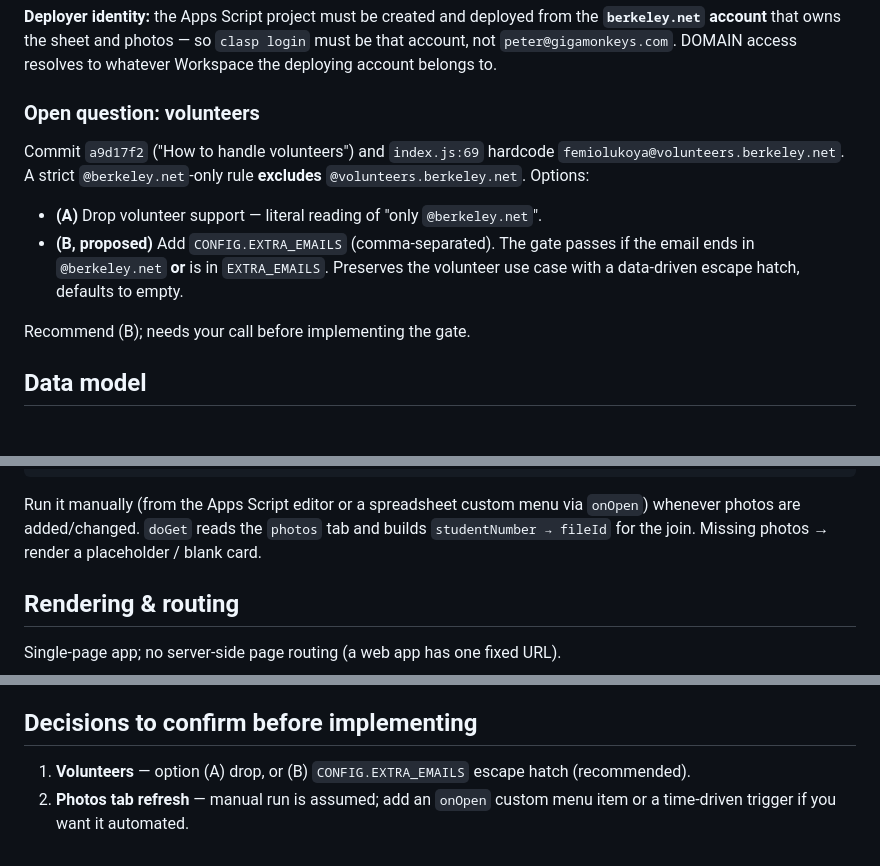
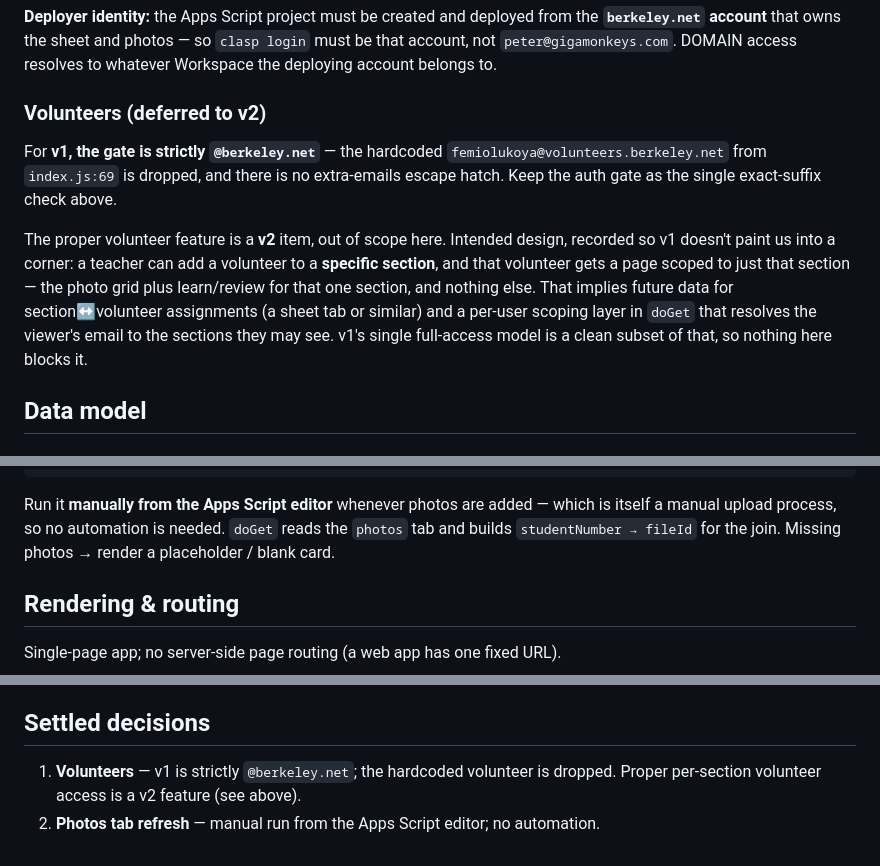
Before and after one commit to gigamonkey/facecards, a Markdown page: plans/appscript-conversion.md, 3 parts joined by grey strips. GitHub-like rendering.

Commit message:
Plan: settle volunteer (v2) and photo-refresh (manual) decisions
Co-Authored-By: Claude Opus 4.8 <noreply@anthropic.com>

````diff
--- a/plans/appscript-conversion.md
+++ b/plans/appscript-conversion.md
@@ -68,18 +68,21 @@ the **`berkeley.net` account** that owns the sheet and photos — so `clasp logi
 must be that account, not `peter@gigamonkeys.com`. DOMAIN access resolves to
 whatever Workspace the deploying account belongs to.
 
-### Open question: volunteers
+### Volunteers (deferred to v2)
 
-Commit `a9d17f2` ("How to handle volunteers") and `index.js:69` hardcode
-`femiolukoya@volunteers.berkeley.net`. A strict `@berkeley.net`-only rule
-**excludes** `@volunteers.berkeley.net`. Options:
+For **v1, the gate is strictly `@berkeley.net`** — the hardcoded
+`femiolukoya@volunteers.berkeley.net` from `index.js:69` is dropped, and there
+is no extra-emails escape hatch. Keep the auth gate as the single exact-suffix
+check above.
 
-- **(A)** Drop volunteer support — literal reading of "only `@berkeley.net`".
-- **(B, proposed)** Add `CONFIG.EXTRA_EMAILS` (comma-separated). The gate passes
-  if the email ends in `@berkeley.net` **or** is in `EXTRA_EMAILS`. Preserves
-  the volunteer use case with a data-driven escape hatch, defaults to empty.
-
-Recommend (B); needs your call before implementing the gate.
+The proper volunteer feature is a **v2** item, out of scope here. Intended
+design, recorded so v1 doesn't paint us into a corner: a teacher can add a
+volunteer to a **specific section**, and that volunteer gets a page scoped to
+just that section — the photo grid plus learn/review for that one section, and
+nothing else. That implies future data for section↔volunteer assignments (a
+sheet tab or similar) and a per-user scoping layer in `doGet` that resolves the
+viewer's email to the sections they may see. v1's single full-access model is a
+clean subset of that, so nothing here blocks it.
 
 ## Data model
 
@@ -127,10 +130,10 @@ function refreshPhotoMap() {
 }
 ```
 
-Run it manually (from the Apps Script editor or a spreadsheet custom menu via
-`onOpen`) whenever photos are added/changed. `doGet` reads the `photos` tab and
-builds `studentNumber → fileId` for the join. Missing photos → render a
-placeholder / blank card.
+Run it **manually from the Apps Script editor** whenever photos are added —
+which is itself a manual upload process, so no automation is needed. `doGet`
+reads the `photos` tab and builds `studentNumber → fileId` for the join. Missing
+photos → render a placeholder / blank card.
 
 ## Rendering & routing
 
@@ -254,9 +255,8 @@ reference.
 - **Review**: single pass then missed-only re-runs; "Perfect run!" on zero misses.
 - **Input**: arrow keys + touch swipes; first press reveals the card back.
 
-## Decisions to confirm before implementing
+## Settled decisions
 
-1. **Volunteers** — option (A) drop, or (B) `CONFIG.EXTRA_EMAILS` escape hatch
-   (recommended).
-2. **Photos tab refresh** — manual run is assumed; add an `onOpen` custom menu
-   item or a time-driven trigger if you want it automated.
+1. **Volunteers** — v1 is strictly `@berkeley.net`; the hardcoded volunteer is
+   dropped. Proper per-section volunteer access is a v2 feature (see above).
+2. **Photos tab refresh** — manual run from the Apps Script editor; no automation.
````
Also changed, not shown: other parts of plans/appscript-conversion.md (+0 -2 lines).
